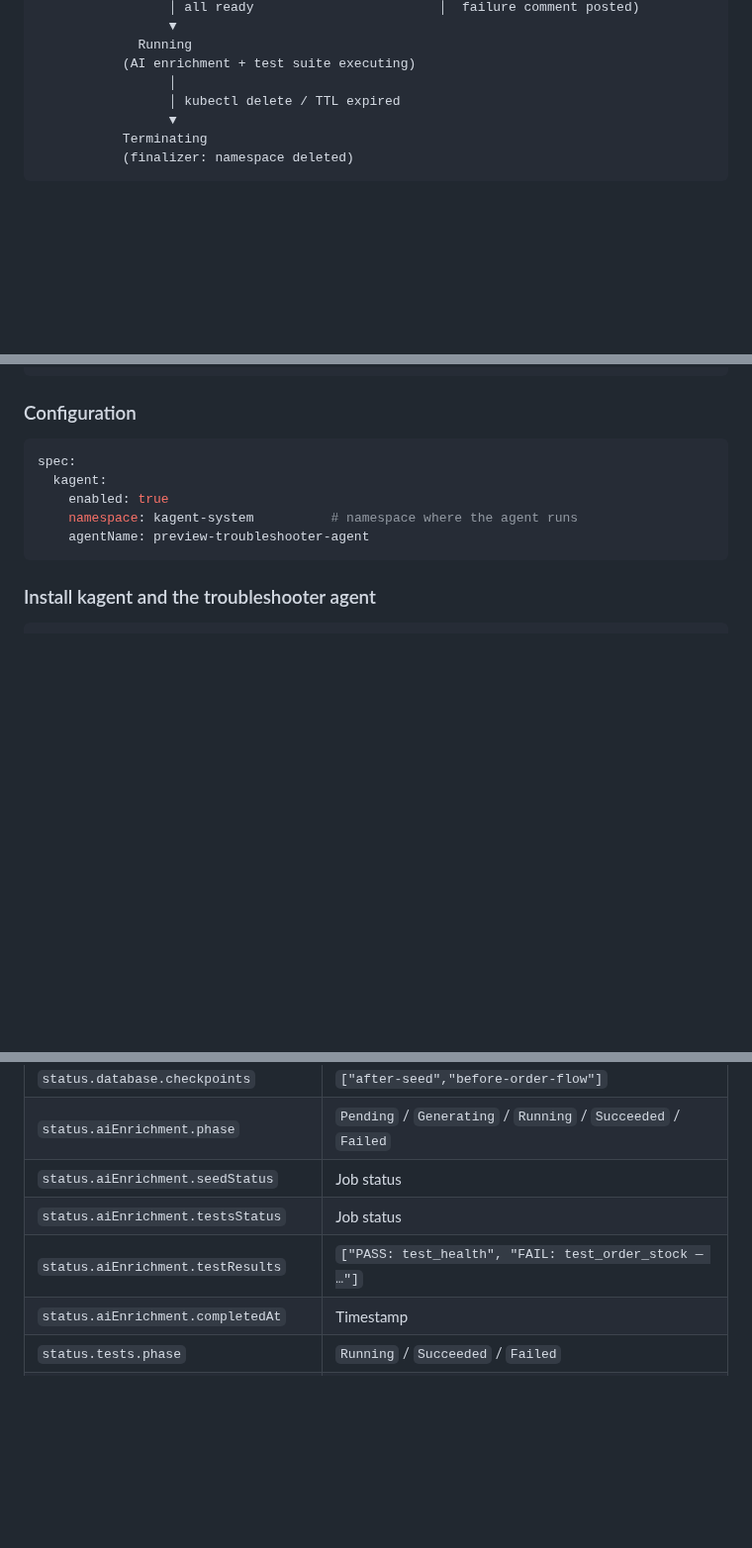
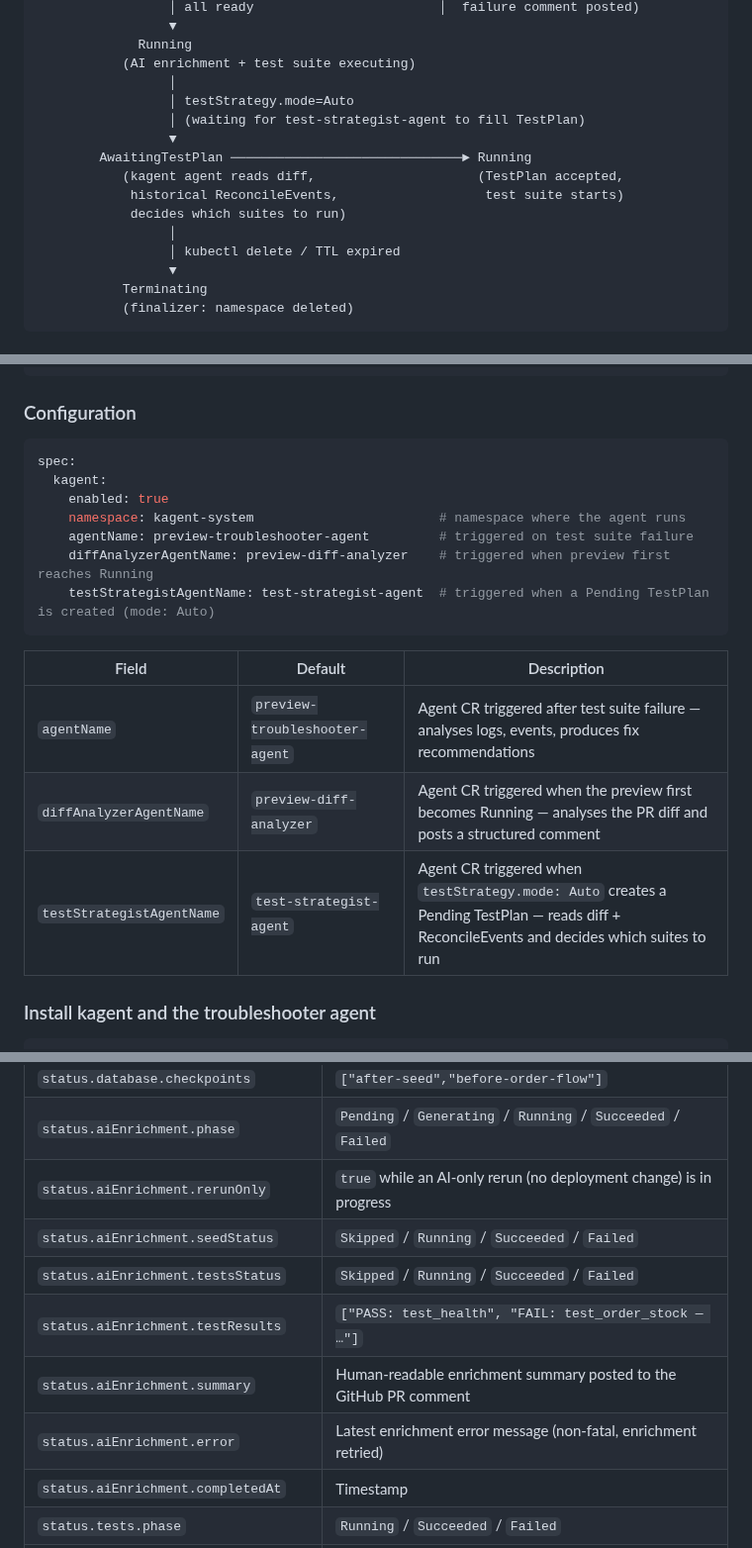
Before and after one commit to ihsenalaya/preview-operator, a Markdown page: README.md, 3 parts joined by grey strips. Shown at 99% size. GitHub-like rendering; blank space fills up the shorter version.

````diff
--- a/README.md
+++ b/README.md
@@ -812,6 +815,14 @@ Reconcile(ctx, Request{Name: "pr-42"})
              Running
            (AI enrichment + test suite executing)
                  │
+                 │ testStrategy.mode=Auto
+                 │ (waiting for test-strategist-agent to fill TestPlan)
+                 ▼
+        AwaitingTestPlan ──────────────────────────────► Running
+           (kagent agent reads diff,                     (TestPlan accepted,
+            historical ReconcileEvents,                   test suite starts)
+            decides which suites to run)
+                 │
                  │ kubectl delete / TTL expired
                  ▼
            Terminating
@@ -1904,9 +1915,17 @@ kubectl describe pod -n preview-pr-42 -l app=svc-frontend
 spec:
   kagent:
     enabled: true
-    namespace: kagent-system          # namespace where the agent runs
-    agentName: preview-troubleshooter-agent
-```
+    namespace: kagent-system                        # namespace where the agent runs
+    agentName: preview-troubleshooter-agent         # triggered on test suite failure
+    diffAnalyzerAgentName: preview-diff-analyzer    # triggered when preview first reaches Running
+    testStrategistAgentName: test-strategist-agent  # triggered when a Pending TestPlan is created (mode: Auto)
+```
+
+| Field | Default | Description |
+|---|---|---|
+| `agentName` | `preview-troubleshooter-agent` | Agent CR triggered after test suite failure — analyses logs, events, produces fix recommendations |
+| `diffAnalyzerAgentName` | `preview-diff-analyzer` | Agent CR triggered when the preview first becomes Running — analyses the PR diff and posts a structured comment |
+| `testStrategistAgentName` | `test-strategist-agent` | Agent CR triggered when `testStrategy.mode: Auto` creates a Pending TestPlan — reads diff + ReconcileEvents and decides which suites to run |
 
 ### Install kagent and the troubleshooter agent
 
@@ -2398,9 +2456,12 @@ kubectl get preview pr-42 -o jsonpath='{.status}' | jq .
 | `status.database.seed` | `Skipped` / `Running` / `Succeeded` / `Failed` |
 | `status.database.checkpoints` | `["after-seed","before-order-flow"]` |
 | `status.aiEnrichment.phase` | `Pending` / `Generating` / `Running` / `Succeeded` / `Failed` |
-| `status.aiEnrichment.seedStatus` | Job status |
-| `status.aiEnrichment.testsStatus` | Job status |
+| `status.aiEnrichment.rerunOnly` | `true` while an AI-only rerun (no deployment change) is in progress |
+| `status.aiEnrichment.seedStatus` | `Skipped` / `Running` / `Succeeded` / `Failed` |
+| `status.aiEnrichment.testsStatus` | `Skipped` / `Running` / `Succeeded` / `Failed` |
 | `status.aiEnrichment.testResults` | `["PASS: test_health", "FAIL: test_order_stock — …"]` |
+| `status.aiEnrichment.summary` | Human-readable enrichment summary posted to the GitHub PR comment |
+| `status.aiEnrichment.error` | Latest enrichment error message (non-fatal, enrichment retried) |
 | `status.aiEnrichment.completedAt` | Timestamp |
 | `status.tests.phase` | `Running` / `Succeeded` / `Failed` |
 | `status.tests.step` | Current step: `saving` / `smoke` / `import-spec` / `contract` / `restore-regression` / `regression` / `restore-e2e` / `e2e` |
````
Also changed, not shown: other parts of README.md (+52 -6 lines).
